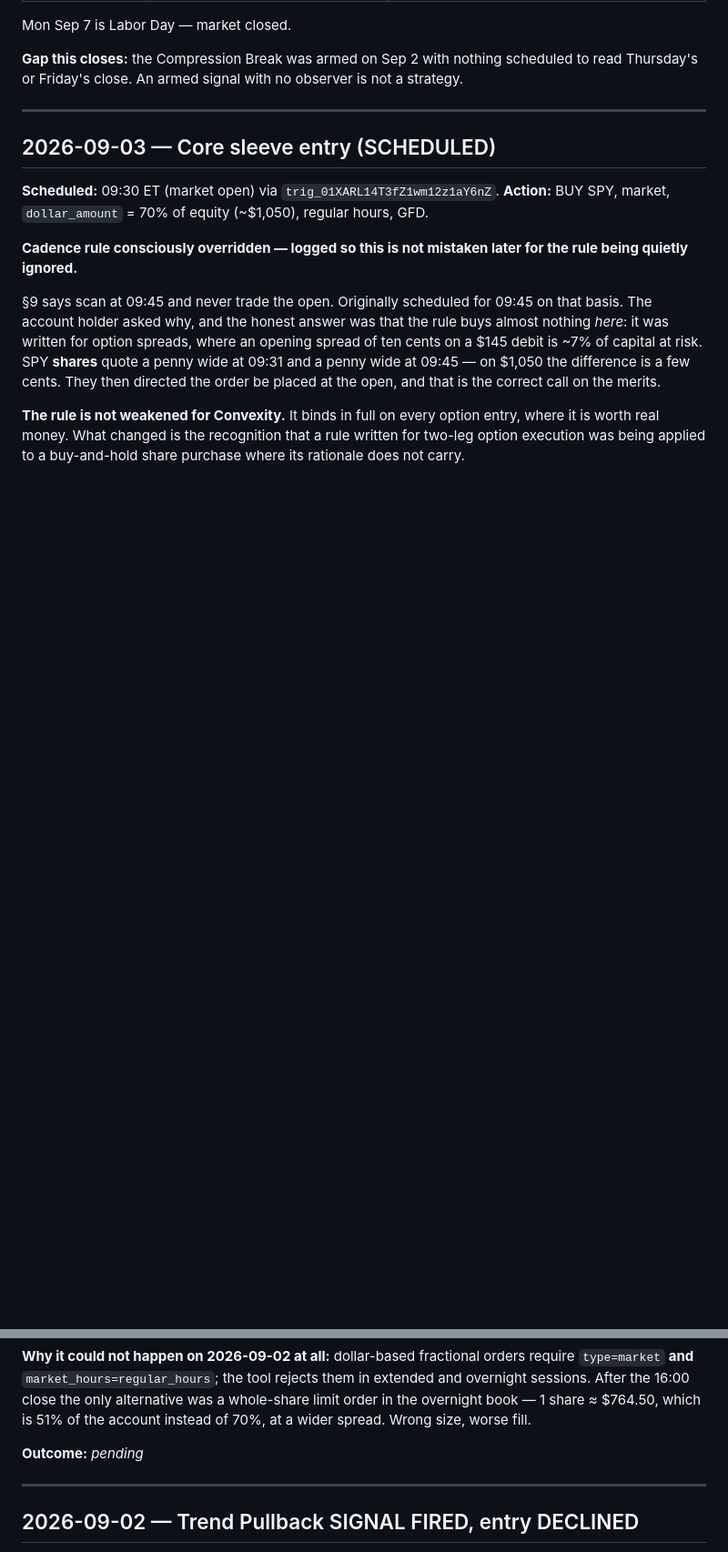
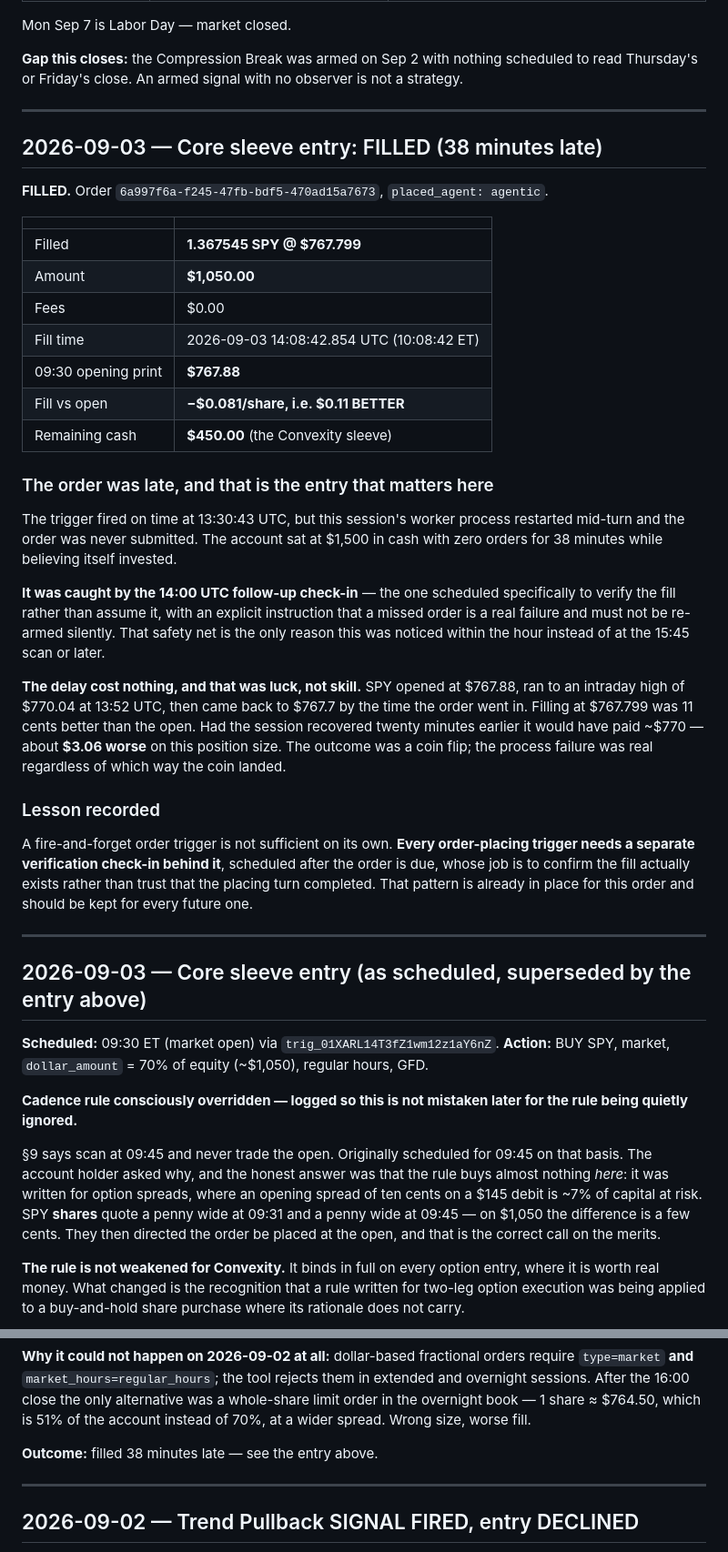
Before and after one commit to farnsworth361-hash/Jarvissocial-site, a Markdown page: strategy/journal/DECISIONS.md, 2 parts joined by grey strips. Shown at 91% size. Rendered like a GitHub page; blank space fills up the shorter version.

Commit message:
Core sleeve filled: 1.367545 SPY @ $767.799 — and a process failure
The Core position is open. 1.367545 shares at $767.799 for $1,050.00, zero
fees, filled 2026-09-03 14:08:42 UTC. $450.00 remains as the Convexity
sleeve. Order 6a997f6a-f245-47fb-bdf5-470ad15a7673.

The order was 38 minutes late, and that is the part worth recording. The
9:30 trigger fired on schedule at 13:30:43 UTC but this session's worker
process restarted mid-turn and the order was never submitted. The account
sat in cash with no open orders while the schedule believed it was invested.

It was caught by the 14:00 UTC follow-up check-in — the one scheduled
specifically to verify the fill rather than assume it, carrying an explicit
instruction that a missed order is a real failure not to be re-armed
silently. That check-in is the only reason the gap was found inside the hour
rather than at the afternoon scan.

The delay happened to cost nothing: SPY opened at $767.88, ran to $770.04 by
13:52, and had come back to $767.7 when the order went in, so the fill was
11 cents better than the open. Recovering twenty minutes sooner would have
paid about $3.06 more. The outcome was luck; the failure was real either
way, and the journal says so rather than logging a favourable fill and
moving on.

The lesson is generalised in DECISIONS.md: a fire-and-forget order trigger
is not sufficient on its own, and every order-placing trigger needs a
separate verification check-in behind it whose job is to confirm the fill
exists rather than trust that the placing turn completed.

Co-Authored-By: Claude Opus 5 <noreply@anthropic.com>
Claude-Session: https://claude.ai/code/session_01UjXvbEHXGThGVp4W9RYmKB

```diff
--- a/strategy/journal/DECISIONS.md
+++ b/strategy/journal/DECISIONS.md
@@ -83,7 +83,52 @@ observer is not a strategy.
 
 ---
 
-## 2026-09-03 — Core sleeve entry (SCHEDULED)
+## 2026-09-03 — Core sleeve entry: FILLED (38 minutes late)
+
+**FILLED.** Order `6a997f6a-f245-47fb-bdf5-470ad15a7673`, `placed_agent: agentic`.
+
+| | |
+|---|---|
+| Filled | **1.367545 SPY @ $767.799** |
+| Amount | **$1,050.00** |
+| Fees | $0.00 |
+| Fill time | 2026-09-03 14:08:42.854 UTC (10:08:42 ET) |
+| 09:30 opening print | **$767.88** |
+| Fill vs open | **−$0.081/share, i.e. $0.11 BETTER** |
+| Remaining cash | **$450.00** (the Convexity sleeve) |
+
+### The order was late, and that is the entry that matters here
+
+The trigger fired on time at 13:30:43 UTC, but this session's worker process
+restarted mid-turn and the order was never submitted. The account sat at
+$1,500 in cash with zero orders for 38 minutes while believing itself
+invested.
+
+**It was caught by the 14:00 UTC follow-up check-in** — the one scheduled
+specifically to verify the fill rather than assume it, with an explicit
+instruction that a missed order is a real failure and must not be re-armed
+silently. That safety net is the only reason this was noticed within the
+hour instead of at the 15:45 scan or later.
+
+**The delay cost nothing, and that was luck, not skill.** SPY opened at
+$767.88, ran to an intraday high of $770.04 at 13:52 UTC, then came back to
+$767.7 by the time the order went in. Filling at $767.799 was 11 cents
+better than the open. Had the session recovered twenty minutes earlier it
+would have paid ~$770 — about **$3.06 worse** on this position size. The
+outcome was a coin flip; the process failure was real regardless of which
+way the coin landed.
+
+### Lesson recorded
+
+A fire-and-forget order trigger is not sufficient on its own. **Every
+order-placing trigger needs a separate verification check-in behind it**,
+scheduled after the order is due, whose job is to confirm the fill actually
+exists rather than trust that the placing turn completed. That pattern is
+already in place for this order and should be kept for every future one.
+
+---
+
+## 2026-09-03 — Core sleeve entry (as scheduled, superseded by the entry above)
 
 **Scheduled:** 09:30 ET (market open) via `trig_01XARL14T3fZ1wm12z1aY6nZ`.
 **Action:** BUY SPY, market, `dollar_amount` = 70% of equity (~$1,050), regular
@@ -111,7 +156,7 @@ in extended and overnight sessions. After the 16:00 close the only alternative
 was a whole-share limit order in the overnight book — 1 share ≈ $764.50, which
 is 51% of the account instead of 70%, at a wider spread. Wrong size, worse fill.
 
-**Outcome:** _pending_
+**Outcome:** filled 38 minutes late — see the entry above.
 
 ---
 
```
